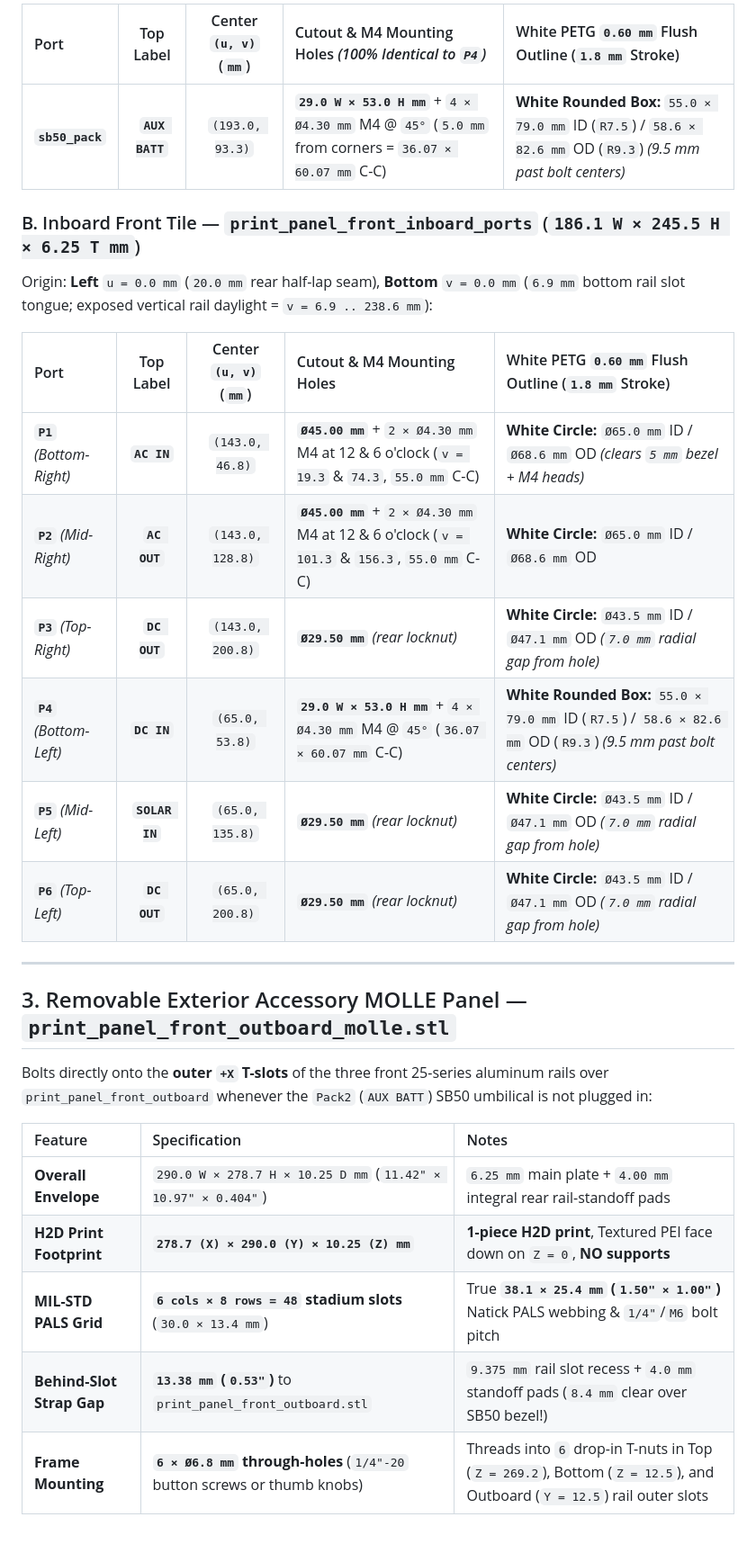
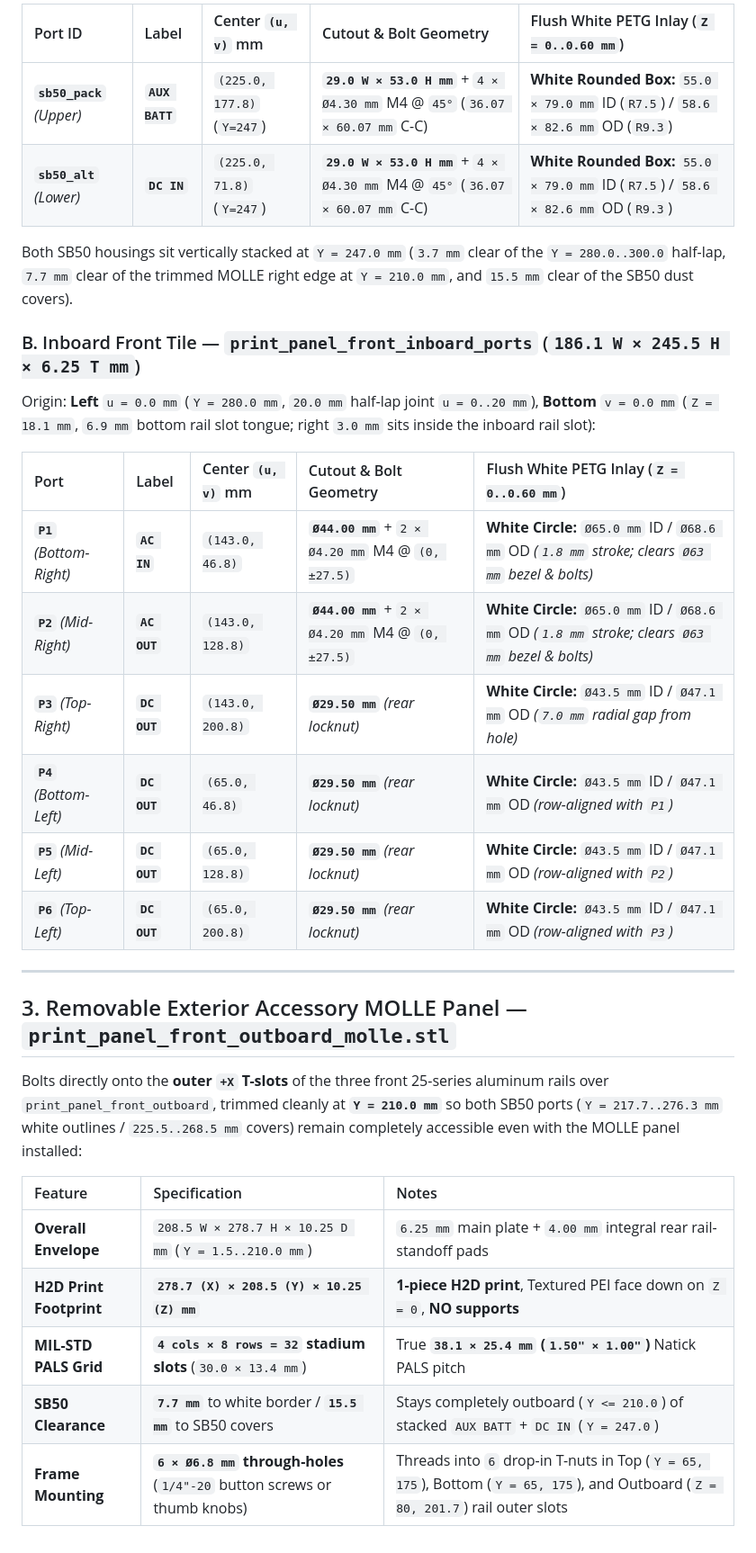
Before and after one commit to dgorman/overlanding, a Markdown page: battery-box/front_inboard_ports_verification.md, the part around one of its changes. Shown at 90% size. GitHub-like rendering.

```diff
--- a/battery-box/front_inboard_ports_verification.md
+++ b/battery-box/front_inboard_ports_verification.md
@@ -28,30 +29,33 @@ Origin: **Left** `u = 0.0 mm` (`3.0 mm` outboard rail slot tongue), **Bottom** `
 
-| Port | Top Label | Center `(u, v)` (`mm`) | Cutout & M4 Mounting Holes *(100% Identical to `P4`)* | White PETG `0.60 mm` Flush Outline (`1.8 mm` Stroke) |
-| :--- | :---: | :---: | :--- | :--- |
-| **`sb50_pack`** | **`AUX BATT`** | `(193.0, 93.3)` | **`29.0 W × 53.0 H mm`** + `4 × Ø4.30 mm` M4 @ `45°` (`5.0 mm` from corners = `36.07 × 60.07 mm` C-C) | **White Rounded Box:** `55.0 × 79.0 mm` ID (`R7.5`) / `58.6 × 82.6 mm` OD (`R9.3`) *(9.5 mm past bolt centers)* |
+| Port ID | Label | Center `(u, v)` mm | Cutout & Bolt Geometry | Flush White PETG Inlay (`Z = 0..0.60 mm`) |
+| :--- | :--- | :--- | :--- | :--- |
+| **`sb50_pack`** *(Upper)* | **`AUX BATT`** | `(225.0, 177.8)` (`Y=247`) | **`29.0 W × 53.0 H mm`** + `4 × Ø4.30 mm` M4 @ `45°` (`36.07 × 60.07 mm` C-C) | **White Rounded Box:** `55.0 × 79.0 mm` ID (`R7.5`) / `58.6 × 82.6 mm` OD (`R9.3`) |
+| **`sb50_alt`** *(Lower)* | **`DC IN`** | `(225.0, 71.8)` (`Y=247`) | **`29.0 W × 53.0 H mm`** + `4 × Ø4.30 mm` M4 @ `45°` (`36.07 × 60.07 mm` C-C) | **White Rounded Box:** `55.0 × 79.0 mm` ID (`R7.5`) / `58.6 × 82.6 mm` OD (`R9.3`) |
+
+Both SB50 housings sit vertically stacked at `Y = 247.0 mm` (`3.7 mm` clear of the `Y = 280.0..300.0` half-lap, `7.7 mm` clear of the trimmed MOLLE right edge at `Y = 210.0 mm`, and `15.5 mm` clear of the SB50 dust covers).
 
 ### B. Inboard Front Tile — `print_panel_front_inboard_ports` (`186.1 W × 245.5 H × 6.25 T mm`)
-Origin: **Left** `u = 0.0 mm` (`20.0 mm` rear half-lap seam), **Bottom** `v = 0.0 mm` (`6.9 mm` bottom rail slot tongue; exposed vertical rail daylight = `v = 6.9 .. 238.6 mm`):
+Origin: **Left** `u = 0.0 mm` (`Y = 280.0 mm`, `20.0 mm` half-lap joint `u = 0..20 mm`), **Bottom** `v = 0.0 mm` (`Z = 18.1 mm`, `6.9 mm` bottom rail slot tongue; right `3.0 mm` sits inside the inboard rail slot):
 
-| Port | Top Label | Center `(u, v)` (`mm`) | Cutout & M4 Mounting Holes | White PETG `0.60 mm` Flush Outline (`1.8 mm` Stroke) |
-| :--- | :---: | :---: | :--- | :--- |
-| **`P1`** *(Bottom-Right)* | **`AC IN`** | `(143.0, 46.8)` | **`Ø45.00 mm`** + `2 × Ø4.30 mm` M4 at 12 & 6 o'clock (`v = 19.3` & `74.3`, `55.0 mm` C-C) | **White Circle:** `Ø65.0 mm` ID / `Ø68.6 mm` OD *(clears `5 mm` bezel + M4 heads)* |
-| **`P2`** *(Mid-Right)* | **`AC OUT`** | `(143.0, 128.8)` | **`Ø45.00 mm`** + `2 × Ø4.30 mm` M4 at 12 & 6 o'clock (`v = 101.3` & `156.3`, `55.0 mm` C-C) | **White Circle:** `Ø65.0 mm` ID / `Ø68.6 mm` OD |
+| Port | Label | Center `(u, v)` mm | Cutout & Bolt Geometry | Flush White PETG Inlay (`Z = 0..0.60 mm`) |
+| :--- | :--- | :--- | :--- | :--- |
+| **`P1`** *(Bottom-Right)* | **`AC IN`** | `(143.0, 46.8)` | **`Ø44.00 mm`** + `2 × Ø4.20 mm` M4 @ `(0, ±27.5)` | **White Circle:** `Ø65.0 mm` ID / `Ø68.6 mm` OD *(`1.8 mm` stroke; clears `Ø63 mm` bezel & bolts)* |
+| **`P2`** *(Mid-Right)* | **`AC OUT`** | `(143.0, 128.8)` | **`Ø44.00 mm`** + `2 × Ø4.20 mm` M4 @ `(0, ±27.5)` | **White Circle:** `Ø65.0 mm` ID / `Ø68.6 mm` OD *(`1.8 mm` stroke; clears `Ø63 mm` bezel & bolts)* |
 | **`P3`** *(Top-Right)* | **`DC OUT`** | `(143.0, 200.8)` | **`Ø29.50 mm`** *(rear locknut)* | **White Circle:** `Ø43.5 mm` ID / `Ø47.1 mm` OD *(`7.0 mm` radial gap from hole)* |
-| **`P4`** *(Bottom-Left)* | **`DC IN`** | `(65.0, 53.8)` | **`29.0 W × 53.0 H mm`** + `4 × Ø4.30 mm` M4 @ `45°` (`36.07 × 60.07 mm` C-C) | **White Rounded Box:** `55.0 × 79.0 mm` ID (`R7.5`) / `58.6 × 82.6 mm` OD (`R9.3`) *(9.5 mm past bolt centers)* |
-| **`P5`** *(Mid-Left)* | **`SOLAR IN`** | `(65.0, 135.8)` | **`Ø29.50 mm`** *(rear locknut)* | **White Circle:** `Ø43.5 mm` ID / `Ø47.1 mm` OD *(`7.0 mm` radial gap from hole)* |
-| **`P6`** *(Top-Left)* | **`DC OUT`** | `(65.0, 200.8)` | **`Ø29.50 mm`** *(rear locknut)* | **White Circle:** `Ø43.5 mm` ID / `Ø47.1 mm` OD *(`7.0 mm` radial gap from hole)* |
+| **`P4`** *(Bottom-Left)* | **`DC OUT`** | `(65.0, 46.8)` | **`Ø29.50 mm`** *(rear locknut)* | **White Circle:** `Ø43.5 mm` ID / `Ø47.1 mm` OD *(row-aligned with `P1`)* |
+| **`P5`** *(Mid-Left)* | **`DC OUT`** | `(65.0, 128.8)` | **`Ø29.50 mm`** *(rear locknut)* | **White Circle:** `Ø43.5 mm` ID / `Ø47.1 mm` OD *(row-aligned with `P2`)* |
+| **`P6`** *(Top-Left)* | **`DC OUT`** | `(65.0, 200.8)` | **`Ø29.50 mm`** *(rear locknut)* | **White Circle:** `Ø43.5 mm` ID / `Ø47.1 mm` OD *(row-aligned with `P3`)* |
 
 ---
 
 ## 3. Removable Exterior Accessory MOLLE Panel — `print_panel_front_outboard_molle.stl`
 
-Bolts directly onto the **outer `+X` T-slots** of the three front 25-series aluminum rails over `print_panel_front_outboard` whenever the `Pack2` (`AUX BATT`) SB50 umbilical is not plugged in:
+Bolts directly onto the **outer `+X` T-slots** of the three front 25-series aluminum rails over `print_panel_front_outboard`, trimmed cleanly at **`Y = 210.0 mm`** so both SB50 ports (`Y = 217.7..276.3 mm` white outlines / `225.5..268.5 mm` covers) remain completely accessible even with the MOLLE panel installed:
 
 | Feature | Specification | Notes |
 | :--- | :--- | :--- |
-| **Overall Envelope** | `290.0 W × 278.7 H × 10.25 D mm` (`11.42" × 10.97" × 0.404"`) | `6.25 mm` main plate + `4.00 mm` integral rear rail-standoff pads |
-| **H2D Print Footprint** | **`278.7 (X) × 290.0 (Y) × 10.25 (Z) mm`** | **1-piece H2D print**, Textured PEI face down on `Z = 0`, **NO supports** |
-| **MIL-STD PALS Grid** | **`6 cols × 8 rows = 48` stadium slots** (`30.0 × 13.4 mm`) | True **`38.1 × 25.4 mm` (`1.50" × 1.00"`)** Natick PALS webbing & `1/4"`/`M6` bolt pitch |
-| **Behind-Slot Strap Gap** | **`13.38 mm` (`0.53"`)** to `print_panel_front_outboard.stl` | `9.375 mm` rail slot recess + `4.0 mm` standoff pads (`8.4 mm` clear over SB50 bezel!) |
-| **Frame Mounting** | **`6 × Ø6.8 mm` through-holes** (`1/4"-20` button screws or thumb knobs) | Threads into `6` drop-in T-nuts in Top (`Z = 269.2`), Bottom (`Z = 12.5`), and Outboard (`Y = 12.5`) rail outer slots |
+| **Overall Envelope** | `208.5 W × 278.7 H × 10.25 D mm` (`Y = 1.5..210.0 mm`) | `6.25 mm` main plate + `4.00 mm` integral rear rail-standoff pads |
+| **H2D Print Footprint** | **`278.7 (X) × 208.5 (Y) × 10.25 (Z) mm`** | **1-piece H2D print**, Textured PEI face down on `Z = 0`, **NO supports** |
+| **MIL-STD PALS Grid** | **`4 cols × 8 rows = 32` stadium slots** (`30.0 × 13.4 mm`) | True **`38.1 × 25.4 mm` (`1.50" × 1.00"`)** Natick PALS pitch |
+| **SB50 Clearance** | **`7.7 mm`** to white border / **`15.5 mm`** to SB50 covers | Stays completely outboard (`Y <= 210.0`) of stacked `AUX BATT` + `DC IN` (`Y = 247.0`) |
+| **Frame Mounting** | **`6 × Ø6.8 mm` through-holes** (`1/4"-20` button screws or thumb knobs) | Threads into `6` drop-in T-nuts in Top (`Y = 65, 175`), Bottom (`Y = 65, 175`), and Outboard (`Z = 80, 201.7`) rail outer slots |
```
Also changed, not shown: other parts of battery-box/front_inboard_ports_verification.md (+11 -10 lines), battery-box/README.md (+1 -1 lines), battery-box/front_inboard_ports_verification.png, 17 other files.
